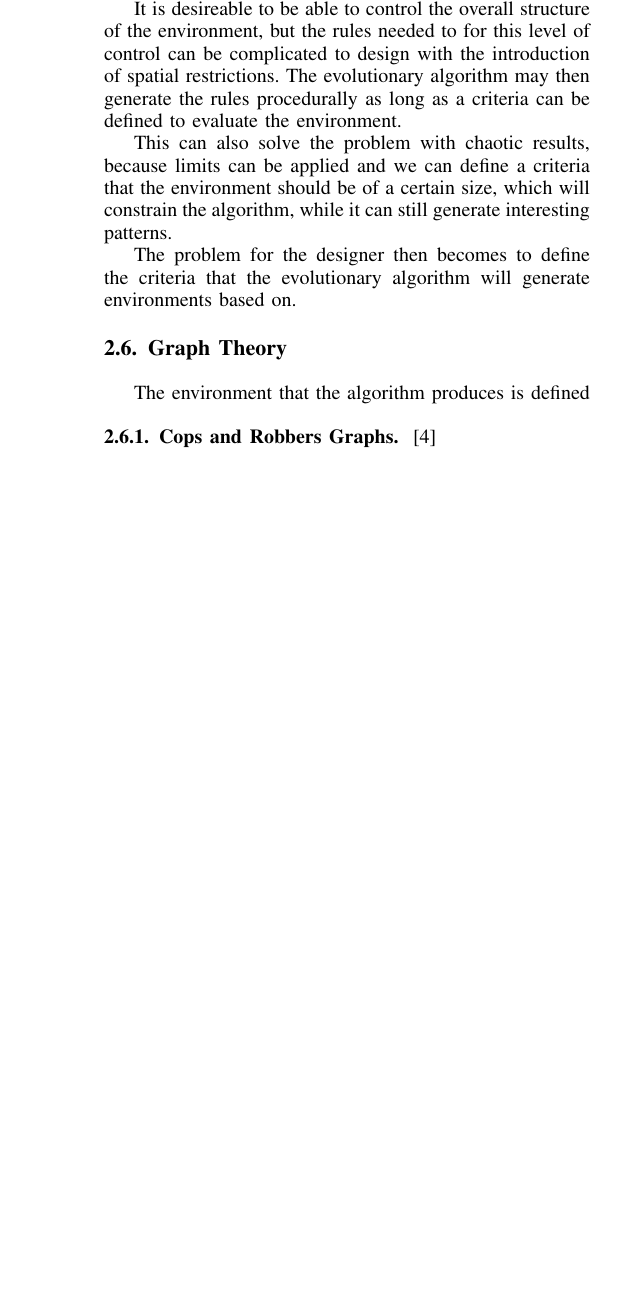
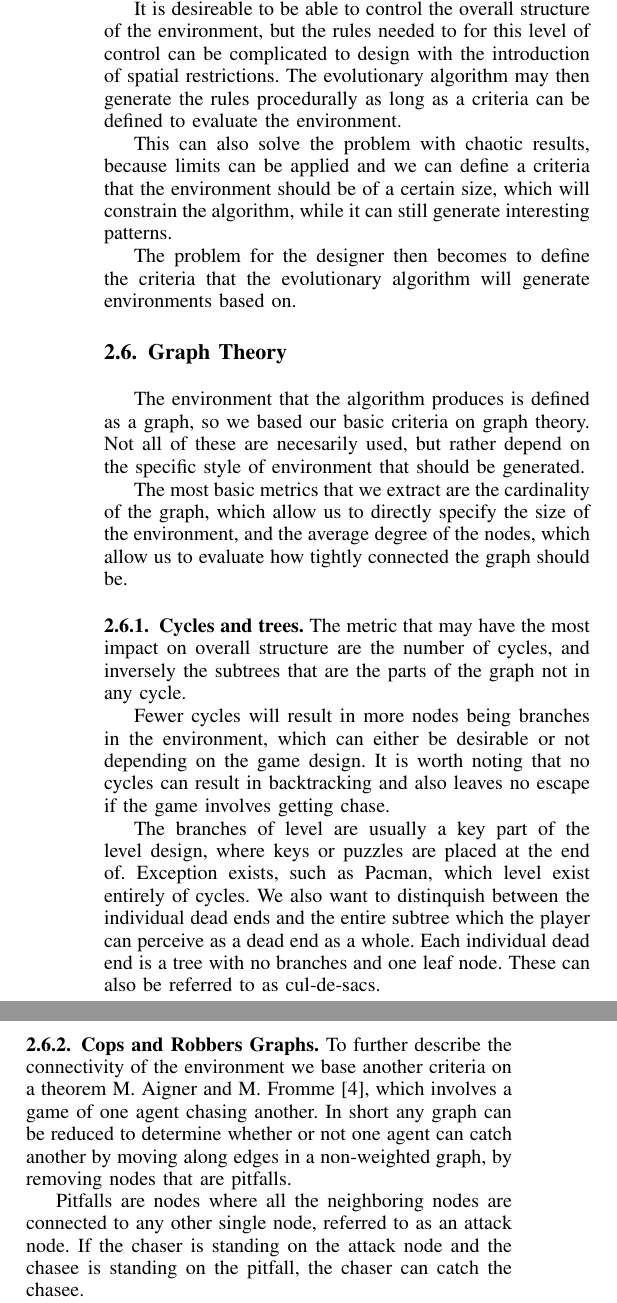
Before and after one commit to Bladtman242/modern-ai-for-games-generating-mazes-report, a LaTeX paper (report.tex, which reads background.tex): part of one column of page 2 of 2 before the commit and two parts of the columns of page 2 of 3 after it, the two joined at a grey line, cut so that both start at the same text, the shorter picture padded with empty space. Compiled offline with pdfLaTeX.

Commit message:
Graph theory background

```diff
--- a/background.tex
+++ b/background.tex
@@ -49,12 +49,26 @@ The problem for the designer then becomes to define the criteria that the evolut
 
 \subsection{Graph Theory}
 
-The environment that the algorithm produces is defined
+The environment that the algorithm produces is defined as a graph, so we based our basic criteria on graph theory. Not all of these are necesarily used, but rather depend on the specific style of environment that should be generated.
+
+The most basic metrics that we extract are the cardinality of the graph, which allow us to directly specify the size of the environment, and the average degree of the nodes, which allow us to evaluate how tightly connected the graph should be.
+
+\subsubsection{Cycles and trees}
+
+The metric that may have the most impact on overall structure are the number of cycles, and inversely the subtrees that are the parts of the graph not in any cycle.
+
+Fewer cycles will result in more nodes being branches in the environment, which can either be desirable or not depending on the game design. It is worth noting that no cycles can result in backtracking and also leaves no escape if the game involves getting chase.
+
+The branches of level are usually a key part of the level design, where keys or puzzles are placed at the end of. Exception exists, such as Pacman, which level exist entirely of cycles. We also want to distinquish between the individual dead ends and the entire subtree which the player can perceive as a dead end as a whole. Each individual dead end is a tree with no branches and one leaf node. These can also be referred to as cul-de-sacs.
 
 \subsubsection{Cops and Robbers Graphs}
 
-\cite{AIGNER19841}
+To further describe the connectivity of the environment we base another criteria on a theorem M. Aigner and M. Fromme \cite{AIGNER19841}, which involves a game of one agent chasing another. In short any graph can be reduced to determine whether or not one agent can catch another by moving along edges in a non-weighted graph, by removing nodes that are pitfalls.
+
+Pitfalls are nodes where all the neighboring nodes are connected to any other single node, referred to as an attack node. If the chaser is standing on the attack node and the chasee is standing on the pitfall, the chaser can catch the chasee.
+
+Counting these pitfalls are then a useful metric in determining how easily you can traverse the enviroment.
 
 \subsection{Spelunky}
 
-\cite{spelunky book}
+TODO \cite{spelunky book}
```
